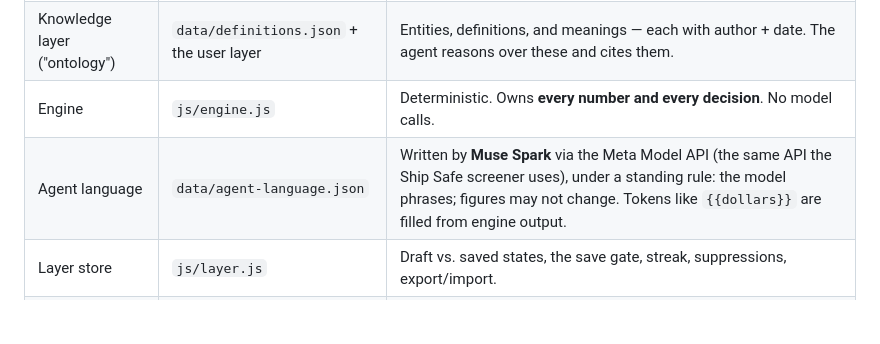
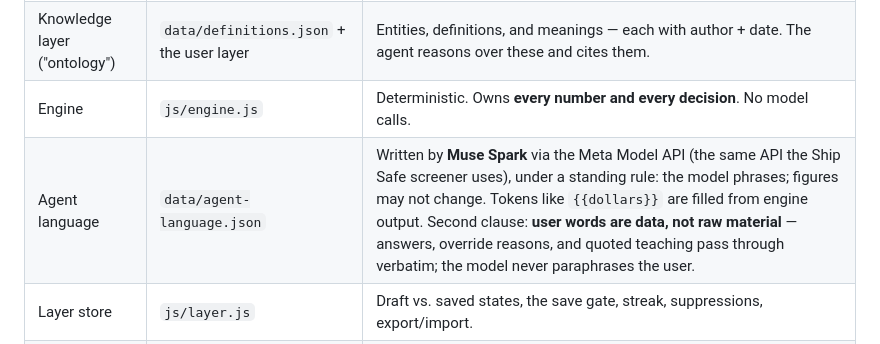
Before and after one commit to Grateful-Ed/tms-consolidation-agent, a Markdown page: README.md, the part around the change. Rendered like a GitHub page; blank space fills up the shorter version.

Commit message:
README: state the verbatim rule for user words

```diff
--- a/README.md
+++ b/README.md
@@ -46,7 +46,7 @@ agent does speak, it counts.
 | Ledger | `data/shipments.json` | The record. The agent never writes to it. |
 | Knowledge layer ("ontology") | `data/definitions.json` + the user layer | Entities, definitions, and meanings — each with author + date. The agent reasons over these and cites them. |
 | Engine | `js/engine.js` | Deterministic. Owns **every number and every decision**. No model calls. |
-| Agent language | `data/agent-language.json` | Written by **Muse Spark** via the Meta Model API (the same API the Ship Safe screener uses), under a standing rule: the model phrases; figures may not change. Tokens like `{{dollars}}` are filled from engine output. |
+| Agent language | `data/agent-language.json` | Written by **Muse Spark** via the Meta Model API (the same API the Ship Safe screener uses), under a standing rule: the model phrases; figures may not change. Tokens like `{{dollars}}` are filled from engine output. Second clause: **user words are data, not raw material** — answers, override reasons, and quoted teaching pass through verbatim; the model never paraphrases the user. |
 | Layer store | `js/layer.js` | Draft vs. saved states, the save gate, streak, suppressions, export/import. |
 | UI | `index.html`, `css/app.css`, `js/app.js` | Renders engine output. Contains no planning logic. |
 
```
